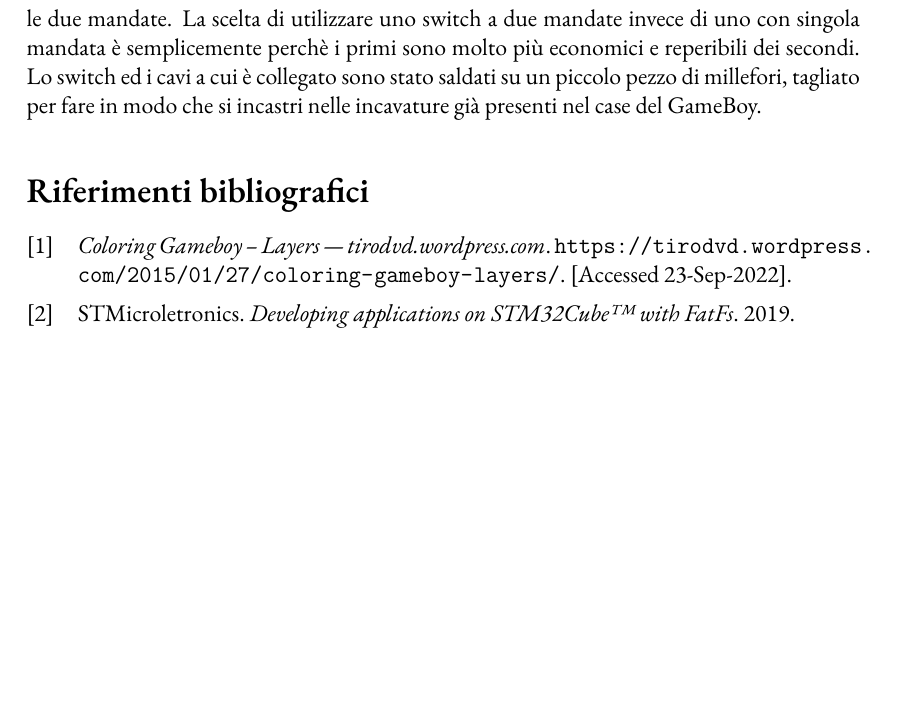
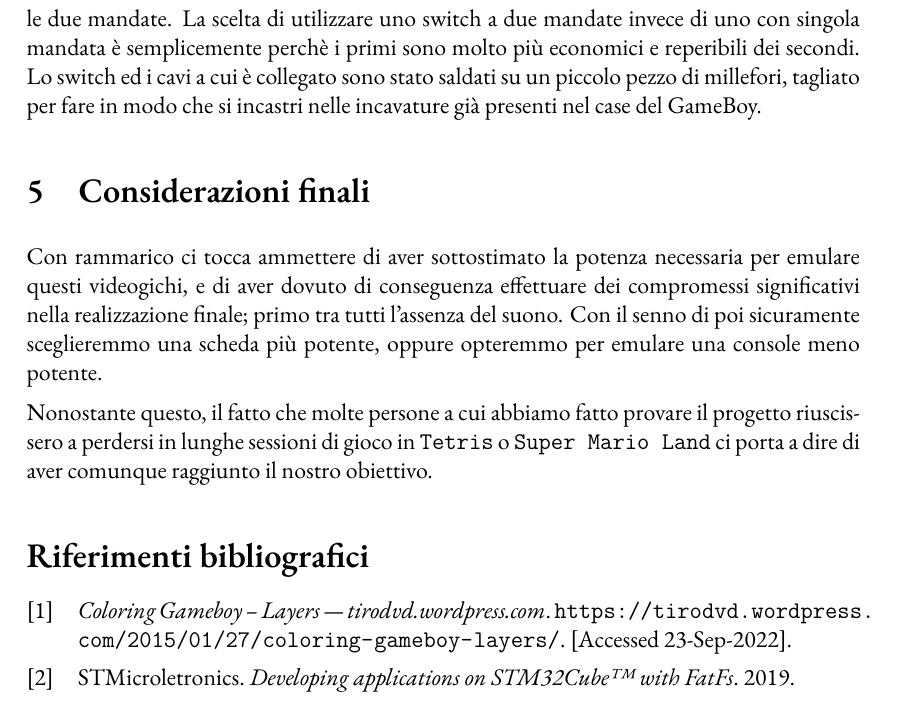
Before and after one commit to mrkct/stm32-gameboy, a LaTeX document (Docs/Report/report.tex): part of page 10 of 10, cut so that both start at the same text, the shorter picture padded with empty space. Compiled offline with XeLaTeX.

Commit message:
bozza considerazione finali

```diff
--- a/Docs/Report/report.tex
+++ b/Docs/Report/report.tex
@@ -429,6 +428,20 @@ Lo switch ed i cavi a cui è collegato sono stato saldati su un piccolo pezzo
 di millefori, tagliato per fare in modo che si incastri nelle incavature già
 presenti nel case del GameBoy.
 
+% Qui si parla di quanto consuma e si fa il confronto con il GB
+
+\section{Considerazioni finali}
+
+Con rammarico ci tocca ammettere di aver sottostimato la potenza necessaria per
+emulare questi videogichi, e di aver dovuto di conseguenza effettuare dei
+compromessi significativi nella realizzazione finale; primo tra tutti l'assenza
+del suono. Con il senno di poi sicuramente sceglieremmo una scheda più potente,
+oppure opteremmo per emulare una console meno potente.
+
+Nonostante questo, il fatto che molte persone a cui abbiamo fatto provare il
+progetto riuscissero a perdersi in lunghe sessioni di gioco in \texttt{Tetris}
+o \texttt{Super Mario Land} ci porta a dire di aver comunque raggiunto il
+nostro obiettivo.
 
 
 \addcontentsline{toc}{section}{References}
```
Also changed, not shown: Docs/Report/report.tex (9 more changed lines).
